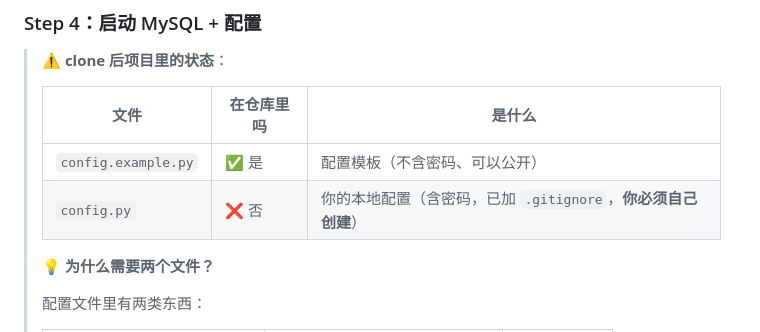
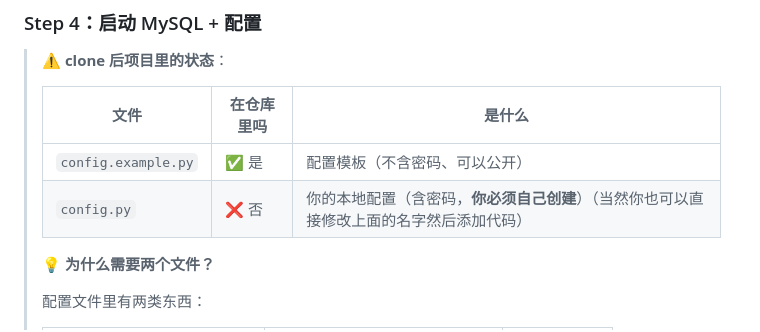
Before and after one commit to Ysanctuary/chongqing-house-analyzer, a Markdown page: README.md, the part around the change. Drawn GitHub-style.

Commit message:
Update README to explain config.py creation
Clarify instructions for creating local configuration file.

```diff
--- a/README.md
+++ b/README.md
@@ -137,7 +137,7 @@ python -c "import flask, pymysql, sklearn, curl_cffi, brotli; print('OK')"
 > | 文件 | 在仓库里吗 | 是什么 |
 > |---|---|---|
 > | `config.example.py` | ✅ 是 | 配置模板（不含密码、可以公开）|
-> | `config.py` | ❌ 否 | 你的本地配置（含密码，已加 `.gitignore`，**你必须自己创建**）|
+> | `config.py` | ❌ 否 | 你的本地配置（含密码，**你必须自己创建**）（当然你也可以直接修改上面的名字然后添加代码）|
 >
 > 💡 **为什么需要两个文件？**
 >
```
